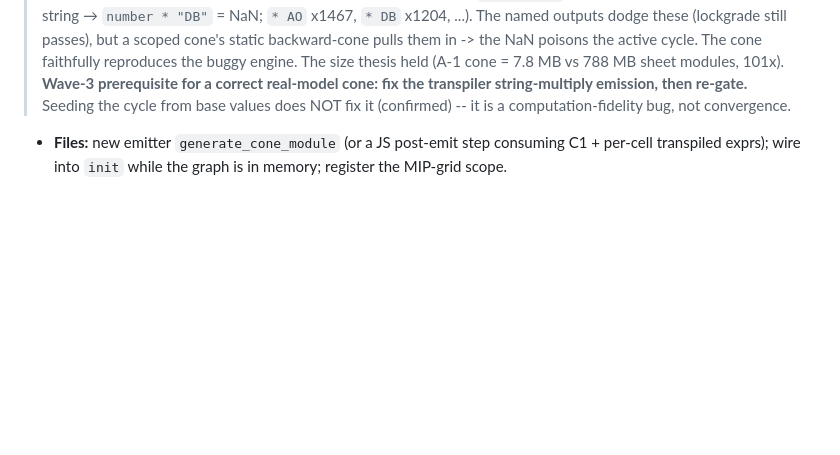
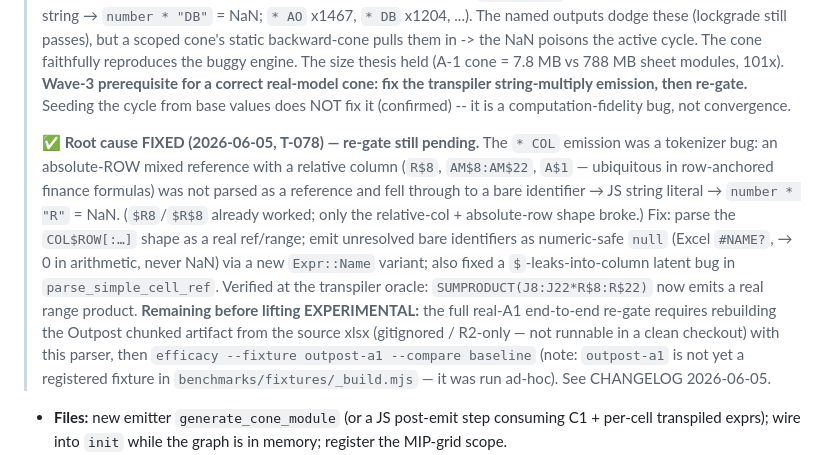
Before and after one commit to ebootheee/excel-to-engine, a Markdown page: docs/PLAN-engine-speed.md, the part around the change. Rendered like a GitHub page; blank space fills up the shorter version.

```diff
--- a/docs/PLAN-engine-speed.md
+++ b/docs/PLAN-engine-speed.md
@@ -87,6 +87,19 @@ Reuses `loadDependencyEdges`, `buildCellIndex`/`forEachCellInRange`/`parseRefTok
 > The size thesis held (A-1 cone = 7.8 MB vs 788 MB sheet modules, 101x). **Wave-3 prerequisite for a
 > correct real-model cone: fix the transpiler string-multiply emission, then re-gate.** Seeding the
 > cycle from base values does NOT fix it (confirmed) -- it is a computation-fidelity bug, not convergence.
+>
+> **✅ Root cause FIXED (2026-06-05, T-078) — re-gate still pending.** The `* COL` emission was a
+> tokenizer bug: an absolute-ROW mixed reference with a relative column (`R$8`, `AM$8:AM$22`, `A$1` —
+> ubiquitous in row-anchored finance formulas) was not parsed as a reference and fell through to a bare
+> identifier → JS string literal → `number * "R"` = NaN. (`$R8`/`$R$8` already worked; only the
+> relative-col + absolute-row shape broke.) Fix: parse the `COL$ROW[:…]` shape as a real ref/range;
+> emit unresolved bare identifiers as numeric-safe `null` (Excel `#NAME?`, → 0 in arithmetic, never NaN)
+> via a new `Expr::Name` variant; also fixed a `$`-leaks-into-column latent bug in `parse_simple_cell_ref`.
+> Verified at the transpiler oracle: `SUMPRODUCT(J8:J22*R$8:R$22)` now emits a real range product.
+> **Remaining before lifting EXPERIMENTAL:** the full real-A1 end-to-end re-gate requires rebuilding the
+> Outpost chunked artifact from the source xlsx (gitignored / R2-only — not runnable in a clean checkout)
+> with this parser, then `efficacy --fixture outpost-a1 --compare baseline` (note: `outpost-a1` is not yet
+> a registered fixture in `benchmarks/fixtures/_build.mjs` — it was run ad-hoc). See CHANGELOG 2026-06-05.
 
 - **Files:** new emitter `generate_cone_module` (or a JS post-emit step consuming C1 + per-cell transpiled exprs); wire into `init` while the graph is in memory; register the MIP-grid scope.
 - **Do:** emit `chunked/cones/<scopeId>.mjs` = boundary constants + active acyclic (topo) + active cycle loop, exposing the C3 `run()` contract for the scoped outputs.
```
Also changed, not shown: CHANGELOG.md (+53 -0 lines).
